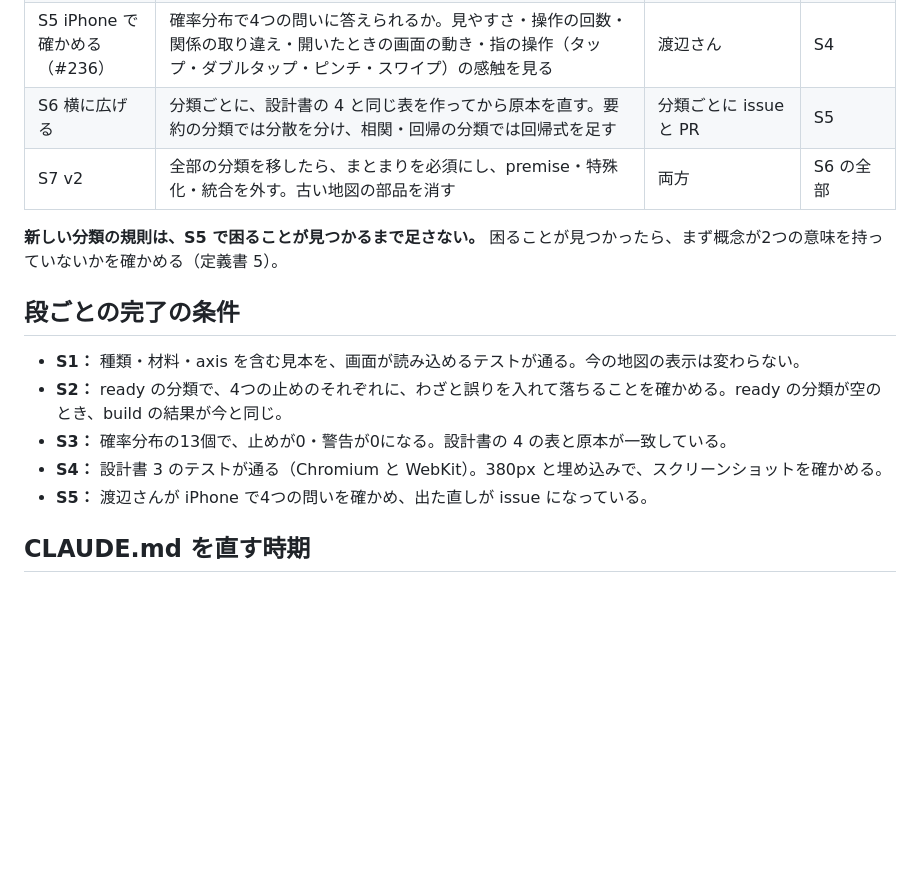
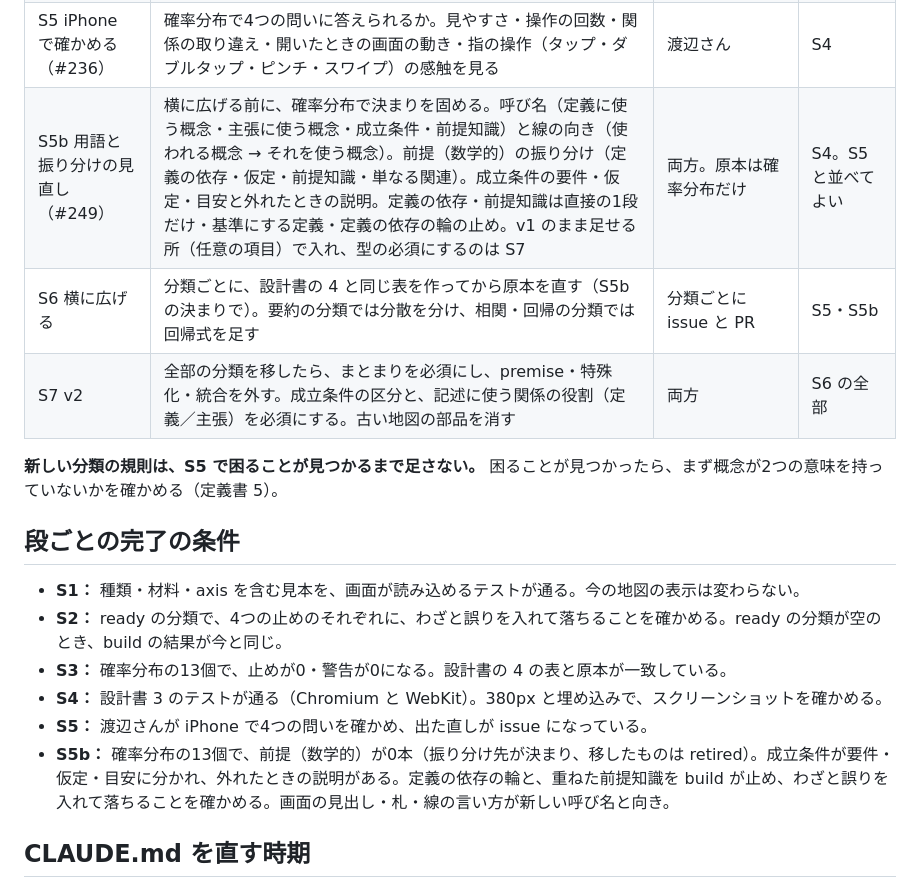
Before and after one commit to Watanabe-Masao/stats2-course, a Markdown page: docs/relation-map-plan.md, the part around the change. Rendered like a GitHub page; blank space fills up the shorter version.

Commit message:
計画書に S5b（用語と振り分けの見直し。#249）を足した：横に広げる前に、確率分布で決まりを固める
Co-Authored-By: Claude Opus 5.5 <noreply@anthropic.com>
Claude-Session: https://claude.ai/code/session_01Mw2vhLEn7izCfdmNC3tr17

```diff
--- a/docs/relation-map-plan.md
+++ b/docs/relation-map-plan.md
@@ -38,8 +38,9 @@
 | S3 確率分布を移す（#234） | まとまりの宣言と13個の group。材料13本を足す。今の関係8本の行き先を直す。対比3本に axis。`relation_map_ready: [確率分布]`。2人が別々に判定し、食い違いを渡辺さんが決めてから原本を直す | stats2-course 1 PR → 公開 | S2、D2〜D4 |
 | S4 関係図（M3）（#235・#239） | 移した分類のキャンバス（束ねた線・線の上の印・選んだときの見せ方と寄り方・操作。#134 で済み）・UX レビューの取り込み（設計書 3「入れる順」の 0〜7。全体の見え方は「まとまりの間の関係」#240 が要る）・読み上げ用の一覧・概念のページ・テスト（設計書 3。WebKit を含む） | knowledge-net 8 PR ほど（入れる順ごと） | S3 の公開、D5 |
 | S5 iPhone で確かめる（#236） | 確率分布で4つの問いに答えられるか。見やすさ・操作の回数・関係の取り違え・開いたときの画面の動き・指の操作（タップ・ダブルタップ・ピンチ・スワイプ）の感触を見る | 渡辺さん | S4 |
-| S6 横に広げる | 分類ごとに、設計書の 4 と同じ表を作ってから原本を直す。要約の分類では分散を分け、相関・回帰の分類では回帰式を足す | 分類ごとに issue と PR | S5 |
-| S7 v2 | 全部の分類を移したら、まとまりを必須にし、premise・特殊化・統合を外す。古い地図の部品を消す | 両方 | S6 の全部 |
+| S5b 用語と振り分けの見直し（#249） | 横に広げる前に、確率分布で決まりを固める。呼び名（定義に使う概念・主張に使う概念・成立条件・前提知識）と線の向き（使われる概念 → それを使う概念）。前提（数学的）の振り分け（定義の依存・仮定・前提知識・単なる関連）。成立条件の要件・仮定・目安と外れたときの説明。定義の依存・前提知識は直接の1段だけ・基準にする定義・定義の依存の輪の止め。v1 のまま足せる所（任意の項目）で入れ、型の必須にするのは S7 | 両方。原本は確率分布だけ | S4。S5 と並べてよい |
+| S6 横に広げる | 分類ごとに、設計書の 4 と同じ表を作ってから原本を直す（S5b の決まりで）。要約の分類では分散を分け、相関・回帰の分類では回帰式を足す | 分類ごとに issue と PR | S5・S5b |
+| S7 v2 | 全部の分類を移したら、まとまりを必須にし、premise・特殊化・統合を外す。成立条件の区分と、記述に使う関係の役割（定義／主張）を必須にする。古い地図の部品を消す | 両方 | S6 の全部 |
 
 **新しい分類の規則は、S5 で困ることが見つかるまで足さない。** 困ることが見つかったら、まず概念が2つの意味を持っていないかを確かめる（定義書 5）。
 
@@ -50,6 +51,7 @@
 - **S3：** 確率分布の13個で、止めが0・警告が0になる。設計書の 4 の表と原本が一致している。
 - **S4：** 設計書 3 のテストが通る（Chromium と WebKit）。380px と埋め込みで、スクリーンショットを確かめる。
 - **S5：** 渡辺さんが iPhone で4つの問いを確かめ、出た直しが issue になっている。
+- **S5b：** 確率分布の13個で、前提（数学的）が0本（振り分け先が決まり、移したものは retired）。成立条件が要件・仮定・目安に分かれ、外れたときの説明がある。定義の依存の輪と、重ねた前提知識を build が止め、わざと誤りを入れて落ちることを確かめる。画面の見出し・札・線の言い方が新しい呼び名と向き。
 
 ## CLAUDE.md を直す時期
 
```
